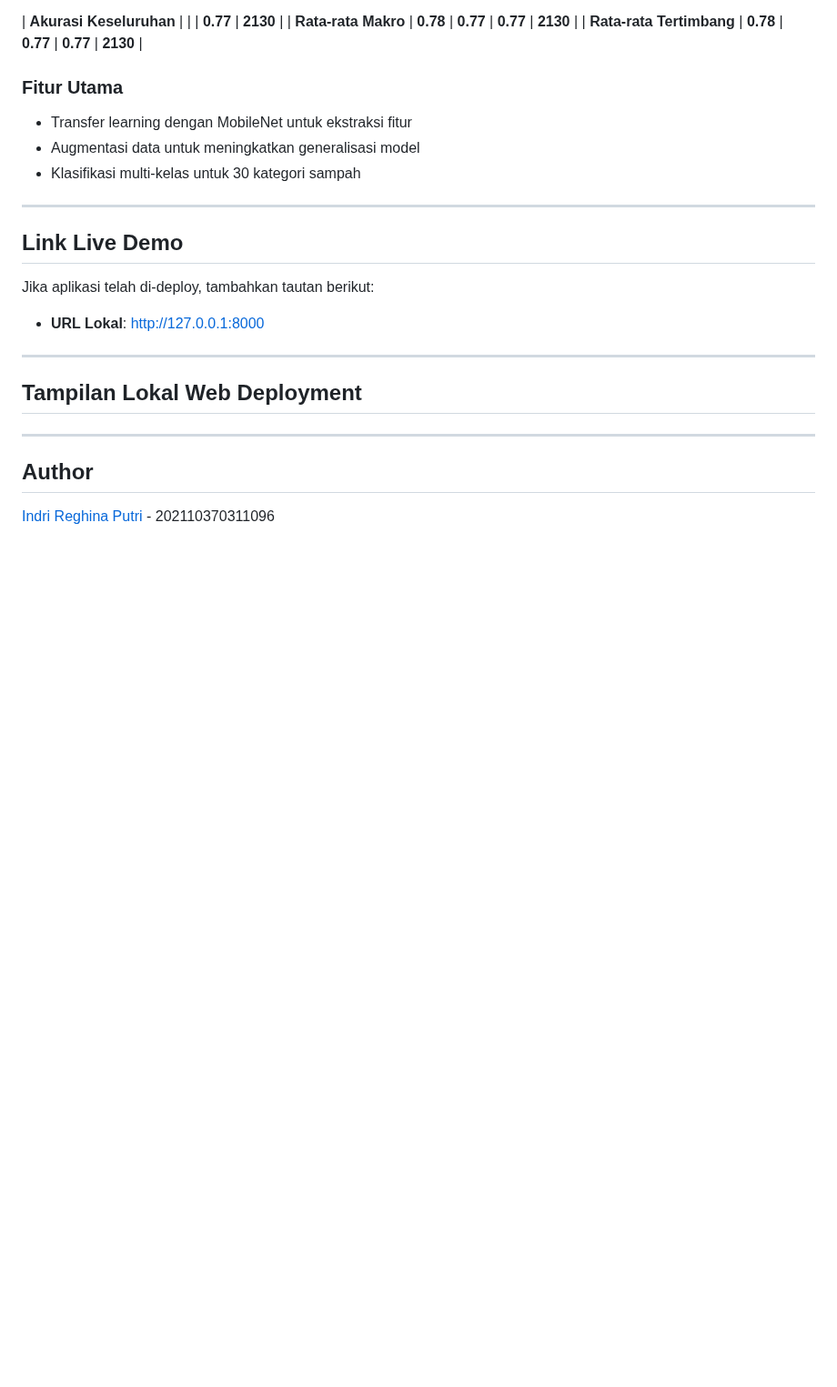
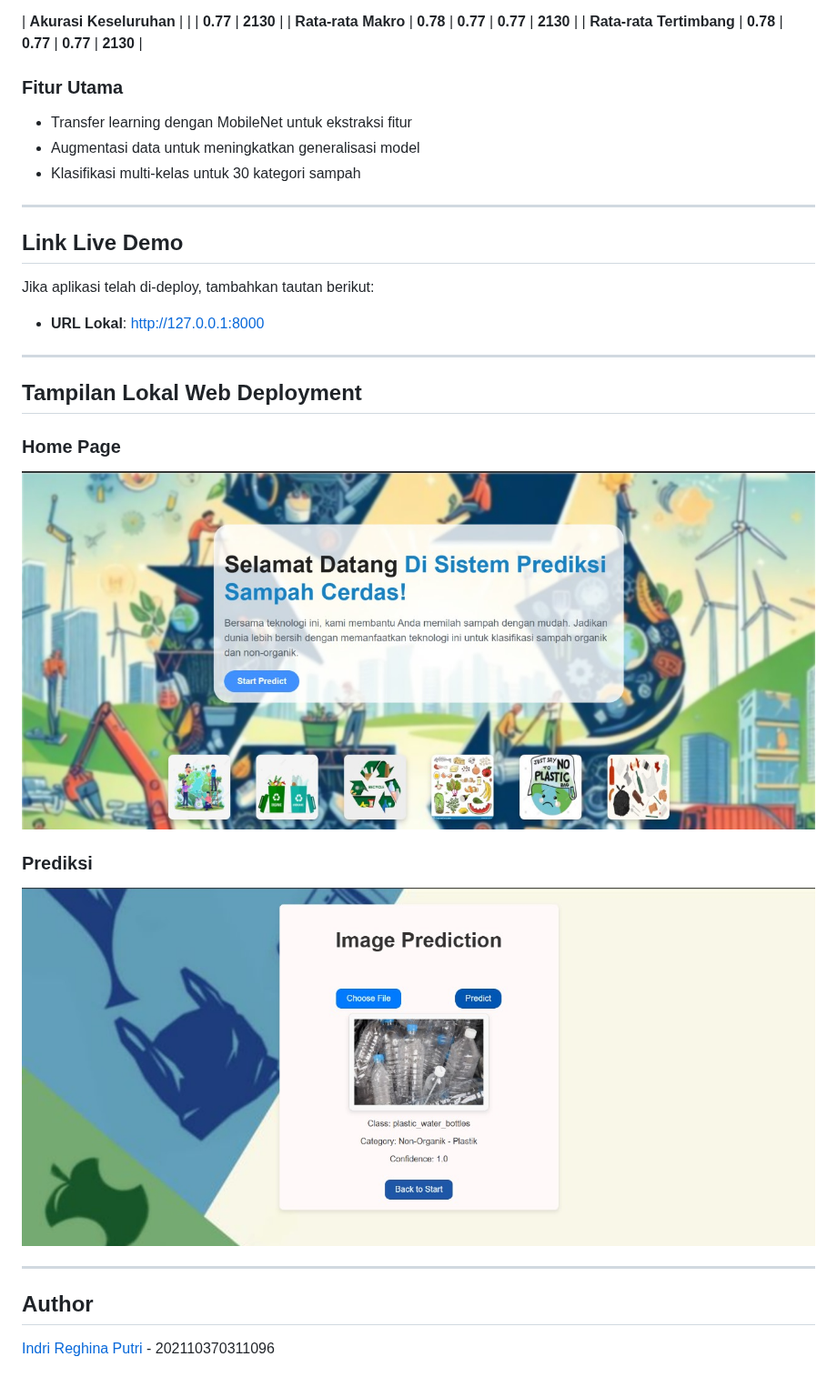
Before and after one commit to nanajem1/UAP-ML, a Markdown page: README.md, the part around the change. Shown at 91% size. Rendered like a GitHub page; folded sections open; blank space fills up the shorter version.

```diff
--- a/README.md
+++ b/README.md
@@ -207,6 +207,15 @@ Jika aplikasi telah di-deploy, tambahkan tautan berikut:
 
 ---
 ## **Tampilan Lokal Web Deployment**
+
+### Home Page
+
+![Home Page](https://github.com/nanajem1/UAP-ML/blob/main/static/images/homepage.jpg)
+
+### Prediksi
+
+![Hasil Prediksi](https://github.com/nanajem1/UAP-ML/blob/main/static/images/predick.jpg)
+
 ---
 
 ## **Author**
```
